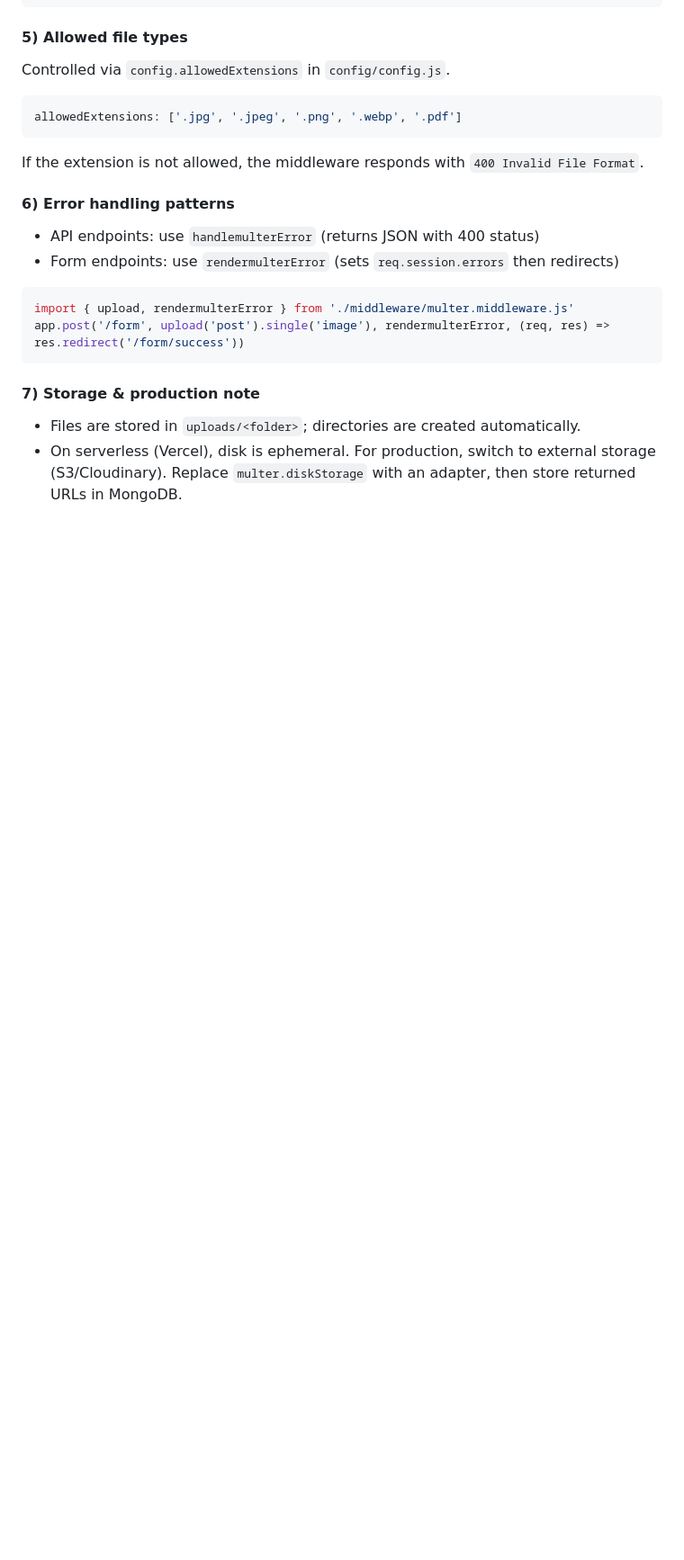
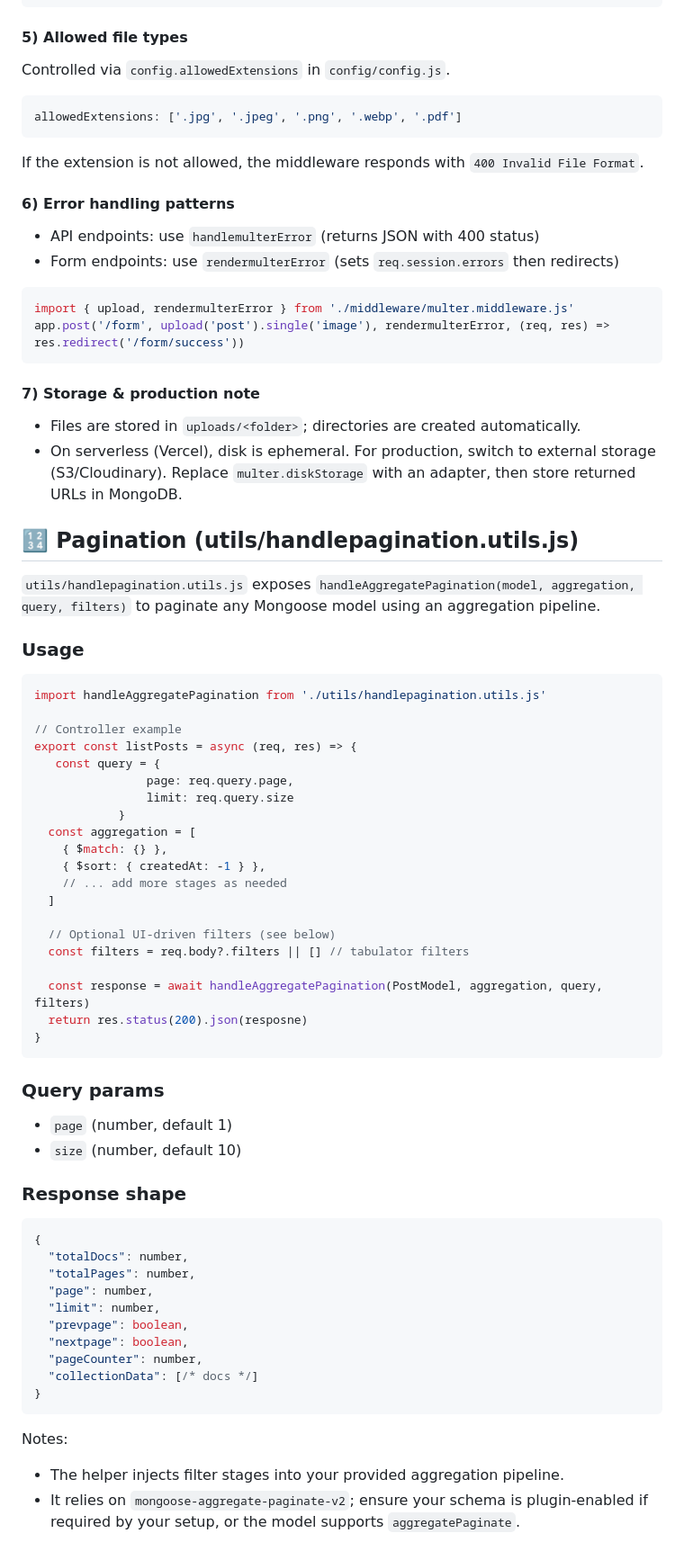
Before and after one commit to KrishDhimanOfficial/NodeJS-AdminPanel, a Markdown page: README.md, the part around the change. Shown: that part at 90% size. GitHub-like rendering; blank space fills up the shorter version.

````diff
--- a/README.md
+++ b/README.md
@@ -289,3 +289,54 @@ app.post('/form', upload('post').single('image'), rendermulterError, (req, res)
 #### 7) Storage & production note
 - Files are stored in `uploads/<folder>`; directories are created automatically.
 - On serverless (Vercel), disk is ephemeral. For production, switch to external storage (S3/Cloudinary). Replace `multer.diskStorage` with an adapter, then store returned URLs in MongoDB.
+
+
+## 🔢 Pagination (utils/handlepagination.utils.js)
+
+`utils/handlepagination.utils.js` exposes `handleAggregatePagination(model, aggregation, query, filters)` to paginate any Mongoose model using an aggregation pipeline.
+
+### Usage
+```js
+import handleAggregatePagination from './utils/handlepagination.utils.js'
+
+// Controller example
+export const listPosts = async (req, res) => {
+   const query = {
+                page: req.query.page,
+                limit: req.query.size
+            }
+  const aggregation = [
+    { $match: {} },
+    { $sort: { createdAt: -1 } },
+    // ... add more stages as needed
+  ]
+
+  // Optional UI-driven filters (see below)
+  const filters = req.body?.filters || [] // tabulator filters
+
+  const response = await handleAggregatePagination(PostModel, aggregation, query, filters)
+  return res.status(200).json(resposne)
+}
+```
+
+### Query params
+- `page` (number, default 1)
+- `size` (number, default 10)
+
+### Response shape
+```json
+{
+  "totalDocs": number,
+  "totalPages": number,
+  "page": number,
+  "limit": number,
+  "prevpage": boolean,
+  "nextpage": boolean,
+  "pageCounter": number,
+  "collectionData": [/* docs */]
+}
+```
+
+Notes:
+- The helper injects filter stages into your provided aggregation pipeline.
+- It relies on `mongoose-aggregate-paginate-v2`; ensure your schema is plugin-enabled if required by your setup, or the model supports `aggregatePaginate`.
````
